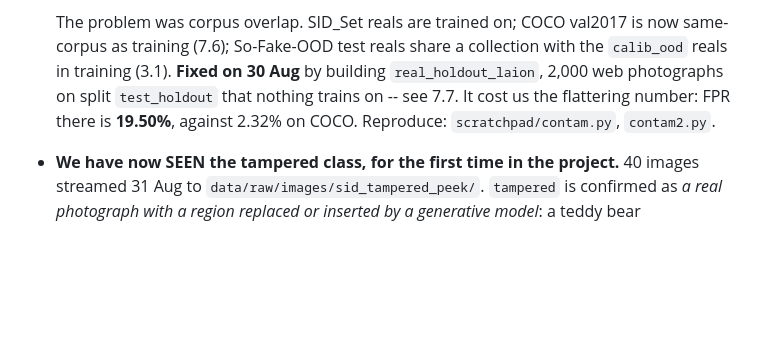
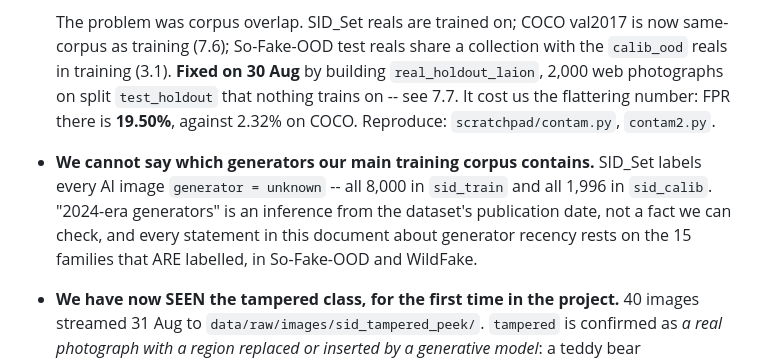
Before and after one commit to adrieljss/quorum-robust-ai-image-detection, a Markdown page: docs/ERROR_ANALYSIS.md, the part around one of its changes. GitHub-like rendering; blank space fills up the shorter version.

```diff
--- a/docs/ERROR_ANALYSIS.md
+++ b/docs/ERROR_ANALYSIS.md
@@ -829,6 +871,12 @@ Reproduce: `scratchpad/patch_build.py`, `patch_eval.py`.
   nothing trains on -- see 7.7. It cost us the flattering number: FPR there is
   **19.50%**, against 2.32% on COCO. Reproduce: `scratchpad/contam.py`,
   `contam2.py`.
+- **We cannot say which generators our main training corpus contains.** SID_Set
+  labels every AI image `generator = unknown` -- all 8,000 in `sid_train` and all
+  1,996 in `sid_calib`. "2024-era generators" is an inference from the dataset's
+  publication date, not a fact we can check, and every statement in this document
+  about generator recency rests on the 15 families that ARE labelled, in
+  So-Fake-OOD and WildFake.
 - **We have now SEEN the tampered class, for the first time in the project.**
   40 images streamed 31 Aug to `data/raw/images/sid_tampered_peek/`. `tampered`
   is confirmed as *a real photograph with a region replaced or inserted by a
```
Also changed, not shown: other parts of docs/ERROR_ANALYSIS.md (+42 -0 lines).
